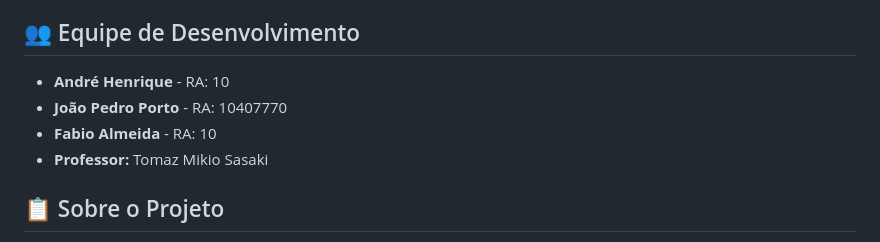
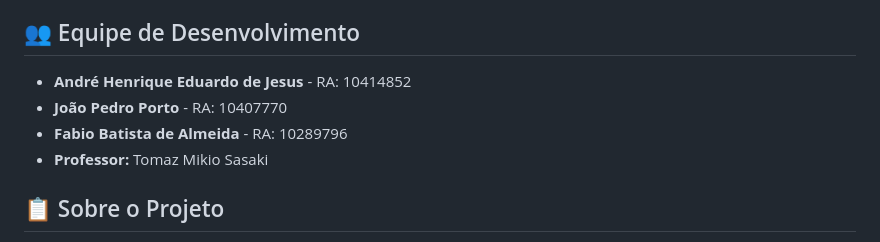
Before and after one commit to JotaPorto/Metabolic-ADS, a Markdown page: README.md, the part around the change. Rendered like a GitHub page.

```diff
--- a/README.md
+++ b/README.md
@@ -6,9 +6,9 @@
 
 ## 👥 Equipe de Desenvolvimento
 
-- **André Henrique** - RA: 10
+- **André Henrique Eduardo de Jesus** - RA: 10414852
 - **João Pedro Porto** - RA: 10407770
-- **Fabio Almeida** - RA: 10
+- **Fabio Batista de Almeida** - RA: 10289796
 - **Professor:** Tomaz Mikio Sasaki
 
 ## 📋 Sobre o Projeto
```
